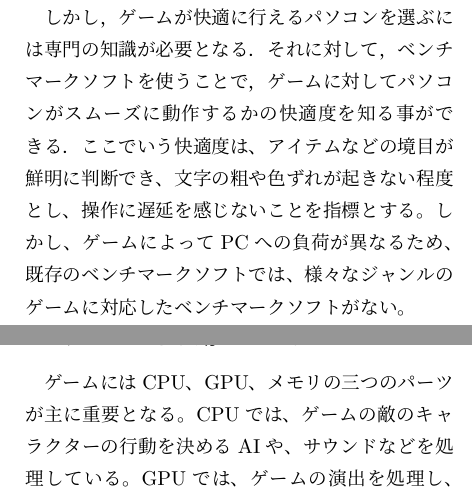
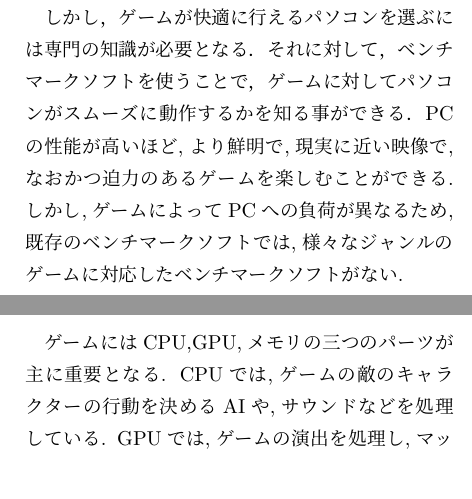
Before and after one commit to 96CORE69/soturon, a LaTeX document (soturon _01.tex): two parts of the columns of page 1 of 2, joined at a grey line, cut so that both start at the same text. Compiled offline with LuaLaTeX; a LaTeX package or settings file that is missing is left out.

Commit message:
Update soturon _01.tex
修正

```diff
--- a/soturon _01.tex
+++ b/soturon _01.tex
@@ -18,22 +18,17 @@
 
 %問題点
 しかし，ゲームが快適に行えるパソコンを選ぶには専門の知識が必要となる．
-それに対して，ベンチマークソフトを使うことで，ゲームに対してパソコンがスムーズに動作するかの快適度を知る事ができる．
-ここでいう快適度は、アイテムなどの境目が鮮明に判断でき、文字の粗や色ずれが起きない程度とし、操作に遅延を感じないことを指標とする。
-しかし、ゲームによってPCへの負荷が異なるため、既存のベンチマークソフトでは、様々なジャンルのゲームに対応したベンチマークソフトがない。
+それに対して，ベンチマークソフトを使うことで，ゲームに対してパソコンがスムーズに動作するかを知る事ができる．
+PCの性能が高いほど,より鮮明で,現実に近い映像で,なおかつ迫力のあるゲームを楽しむことができる.
+しかし,ゲームによってPCへの負荷が異なるため,既存のベンチマークソフトでは,様々なジャンルのゲームに対応したベンチマークソフトがない.
 
 %目的
 従って本研究ではテクスチャや，敵の数などのパラメーターを調整できる，汎用性のあるベンチマークソフトの開発を目的とする．
 
 \section{ゲームがどう動いているか}
-ゲームにはCPU、GPU、メモリの三つのパーツが主に重要となる。
-CPUでは、ゲームの敵のキャラクターの行動を決めるAIや、サウンドなどを処理している。
-GPUでは、ゲームの演出を処理し、マップやキャラクターのレンダリングや、テクスチャのマッピング、シェーディングの処理が行われている。
-メモリは、キャラクターのデータや、画像、サウンドなどのデータを一時的に記憶するために使用されている。
+ゲームにはCPU,GPU,メモリの三つのパーツが主に重要となる.
+CPUでは,ゲームの敵のキャラクターの行動を決めるAIや,サウンドなどを処理している.
+GPUでは,ゲームの演出を処理し,マップやキャラクターのレンダリングや,テクスチャのマッピング,シェーディングの処理が行われている.
+メモリは,キャラクターのデータや,画像,サウンドなどのデータを一時的に記憶するために使用されている.
 
 %2章
-ベンチマークソフトに実装する機能を検討する際、ゲームの処理に時間のかかる要素を知るために、FINAL FANTASY XV WINDOWS EDITIONの各グラフィックパラメーターを変化させた結果、グラフィックアセット、テクスチャフィルタリング、高解像度の処理に時間のかかることが明らかになった。
-グラフィックアセットを模倣することは難しいため、テクスチャフィルタリングを調整できる機能を追加する。
-また、近年では光線などを追跡することで、ある点において観測される像などをシミュレートすることでより再現性の高い表現のできるレイトレーシングにも注目されており、処理に時間のかかる要素であるため、レイトレーシングにも対応できる機能を実装する。
-さらに、ベンチマークを結果からどのパーツで性能を最大限に引き出せていないかや、どのパーツを変更することでPCの性能を効果的に向上させられるかを判断できる機能を追加する。
-さらに、ベンチマークは各パラメーターを変更して、何度も繰り返す作業が伴うため、自動でパラメーターを変更しつつ、ループする機能も加える。
@@ -40,3 +39,4 @@ GPUでは、ゲームの演出を処理し、マップやキャラクターの
+さらに,ベンチマークは各パラメーターを変更して,何度も繰り返す作業が伴うため,自動でパラメーターを変更しつつ,ループする機能も加える.
 
 
 
```
Also changed, not shown: soturon _01.tex (4 more changed lines).
